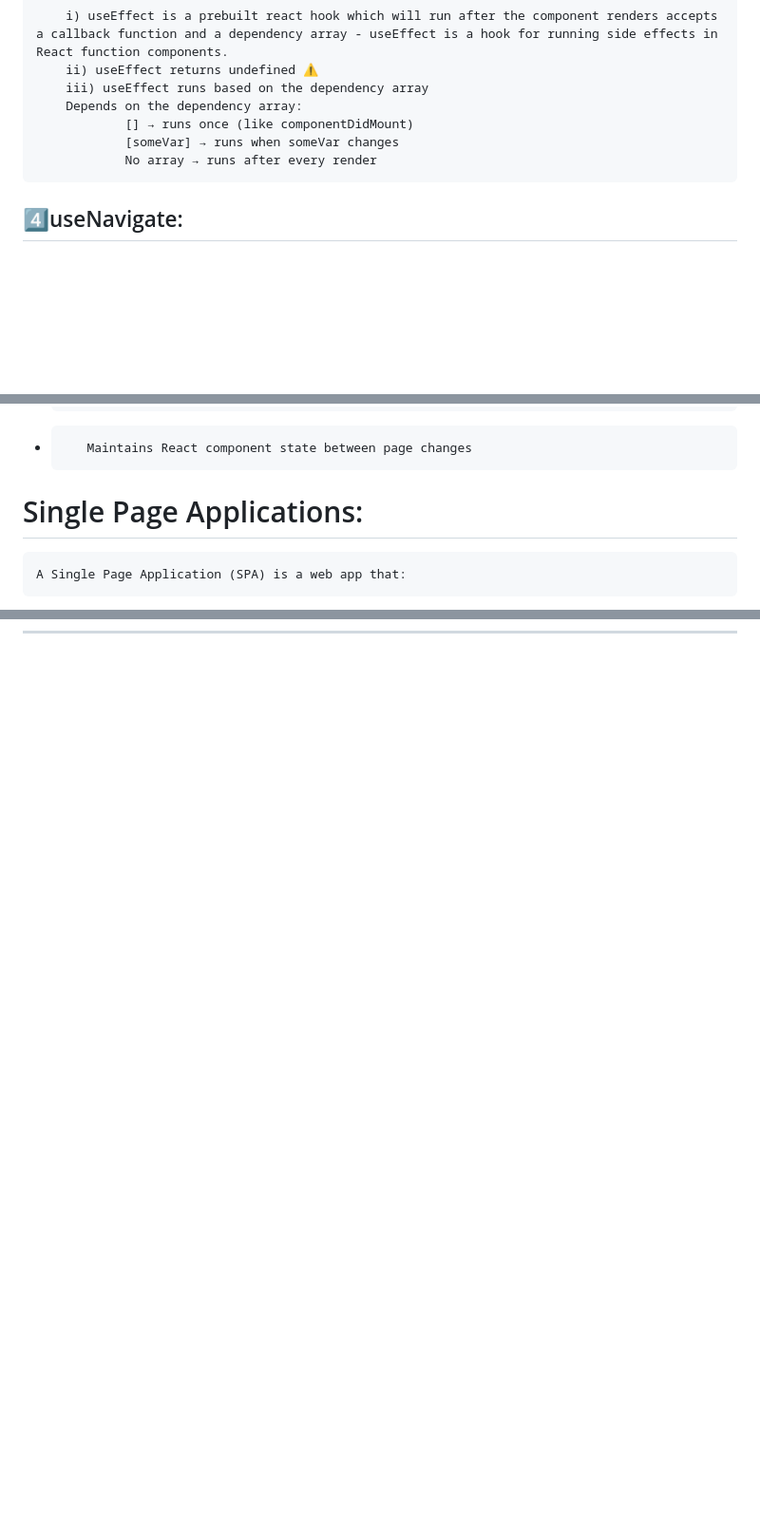
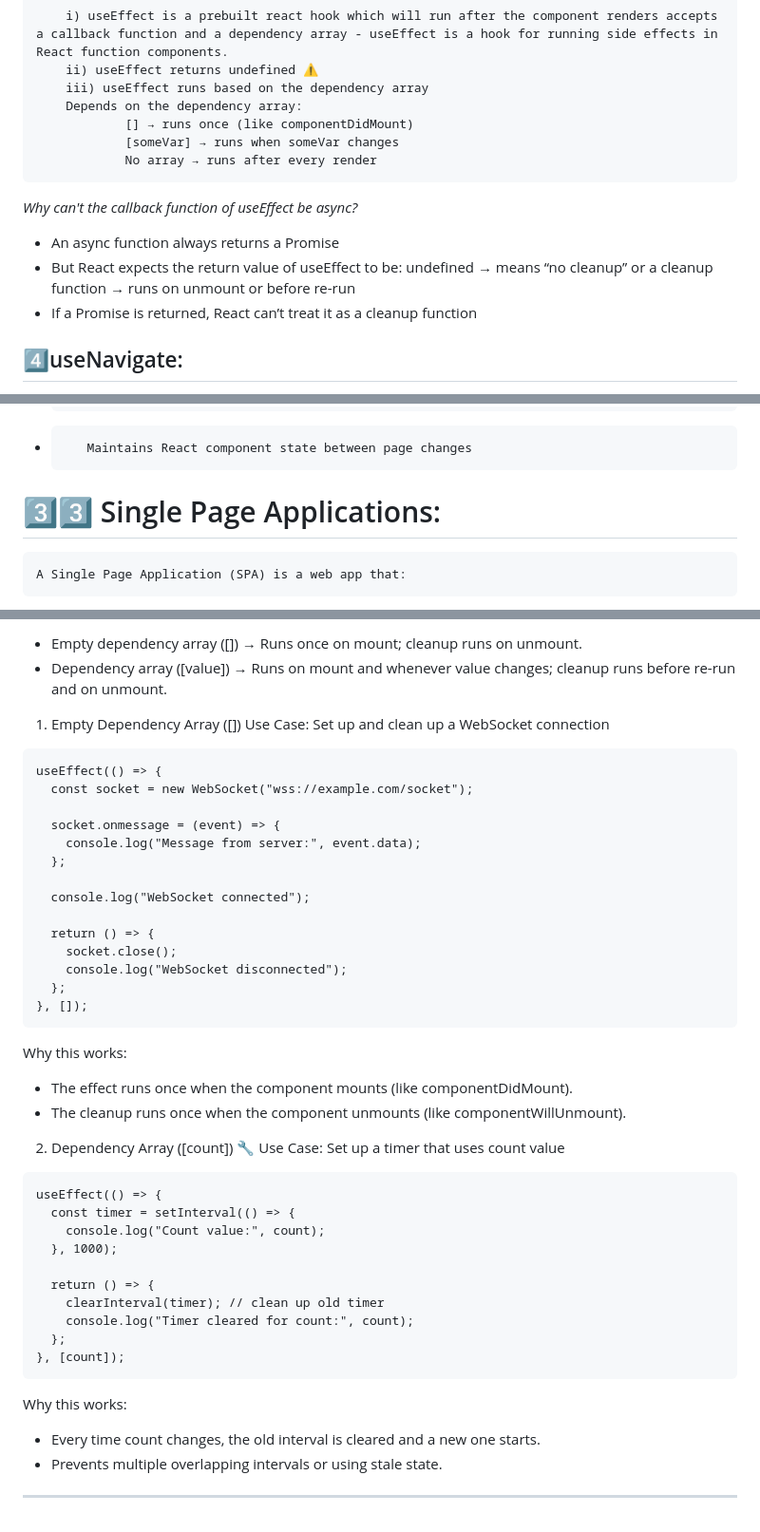
Before and after one commit to SaranyaVelu-SK/React, a Markdown page: README.md, 3 parts joined by grey strips. Shown at 95% size. Rendered like a GitHub page; blank space fills up the shorter version.

````diff
--- a/README.md
+++ b/README.md
@@ -578,6 +578,12 @@
                 [] → runs once (like componentDidMount)
                 [someVar] → runs when someVar changes
                 No array → runs after every render
+*Why can't the callback function of useEffect be async?*
+-   An async function always returns a Promise
+-   But React expects the return value of useEffect to be:
+    undefined → means “no cleanup” or a cleanup function → runs on unmount or before re-run
+-   If a Promise is returned, React can’t treat it as a cleanup function
+
 ## 4️⃣useNavigate:
 `useParams` is a React Router hook that lets you access dynamic segments of the URL.
 For example, if your route is `/user/:id`, calling `const { id } = useParams()` inside the component will give you the value of `id` from the URL.
@@ -947,7 +953,7 @@ If You Didn’t Use the History API?
 -        Keeps the app fast and smooth
 -        Maintains React component state between page changes
 
-# Single Page Applications:
+# 3️⃣3️⃣ Single Page Applications:
 
     A Single Page Application (SPA) is a web app that:
 -SPA stands for  Single Page Application . It's a type of web application or website that interacts with the user by dynamically rewriting the current web page rather than loading entire new pages from the server. In other words, a single HTML page is loaded initially, and then the content is updated  dynamically as the user interacts with the application, typically through JavaScript
@@ -1131,0 +1189,46 @@ class Component {
+- Empty dependency array ([]) → Runs once on mount; cleanup runs on unmount.
+- Dependency array ([value]) → Runs on mount and whenever value changes; cleanup runs before re-run and on unmount.
+
+ 1. Empty Dependency Array ([])
+ Use Case: Set up and clean up a WebSocket connection
+```
+useEffect(() => {
+  const socket = new WebSocket("wss://example.com/socket");
+
+  socket.onmessage = (event) => {
+    console.log("Message from server:", event.data);
+  };
+
+  console.log("WebSocket connected");
+
+  return () => {
+    socket.close();
+    console.log("WebSocket disconnected");
+  };
+}, []);
+```
+
+Why this works:
+- The effect runs once when the component mounts (like componentDidMount).
+- The cleanup runs once when the component unmounts (like componentWillUnmount).
+
+ 2. Dependency Array ([count])
+🔧 Use Case: Set up a timer that uses count value
+```
+useEffect(() => {
+  const timer = setInterval(() => {
+    console.log("Count value:", count);
+  }, 1000);
+
+  return () => {
+    clearInterval(timer); // clean up old timer
+    console.log("Timer cleared for count:", count);
+  };
+}, [count]);
+```
+
+ Why this works:
+- Every time count changes, the old interval is cleared and a new one starts.
+- Prevents multiple overlapping intervals or using stale state.
+
+---
````
Also changed, not shown: other parts of README.md (+52 -1 lines).
